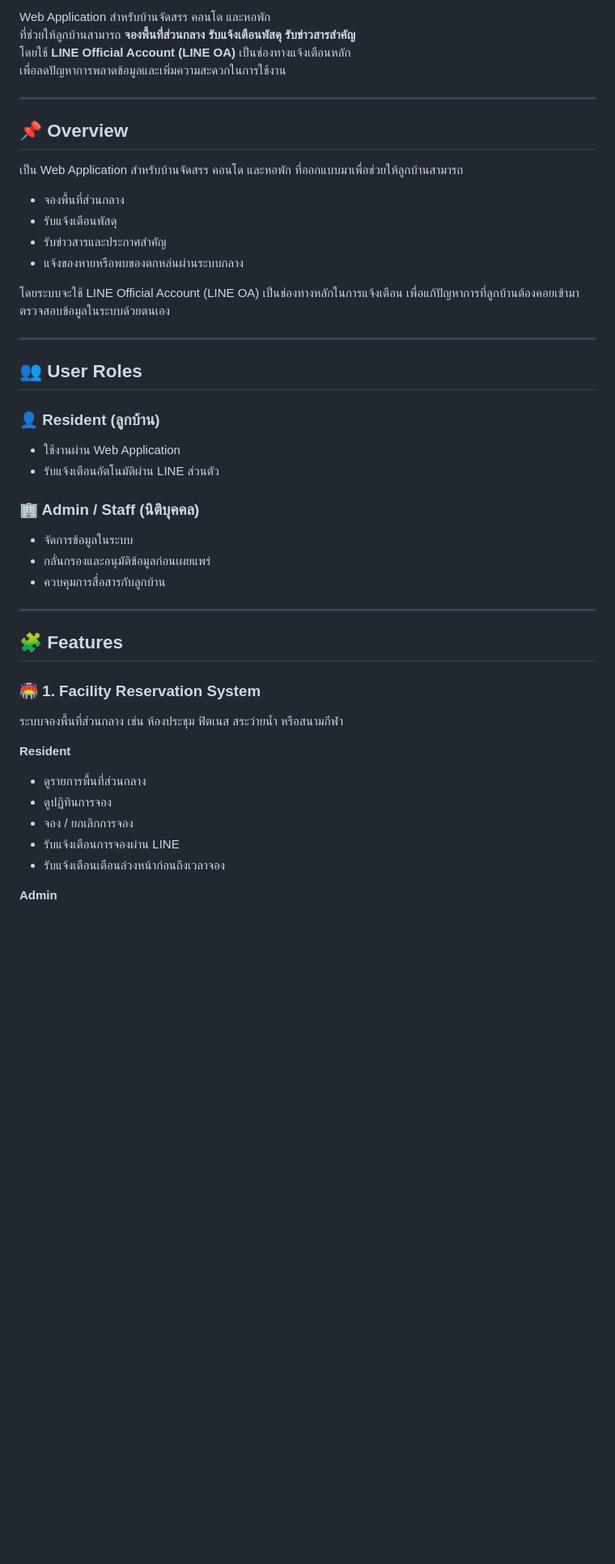
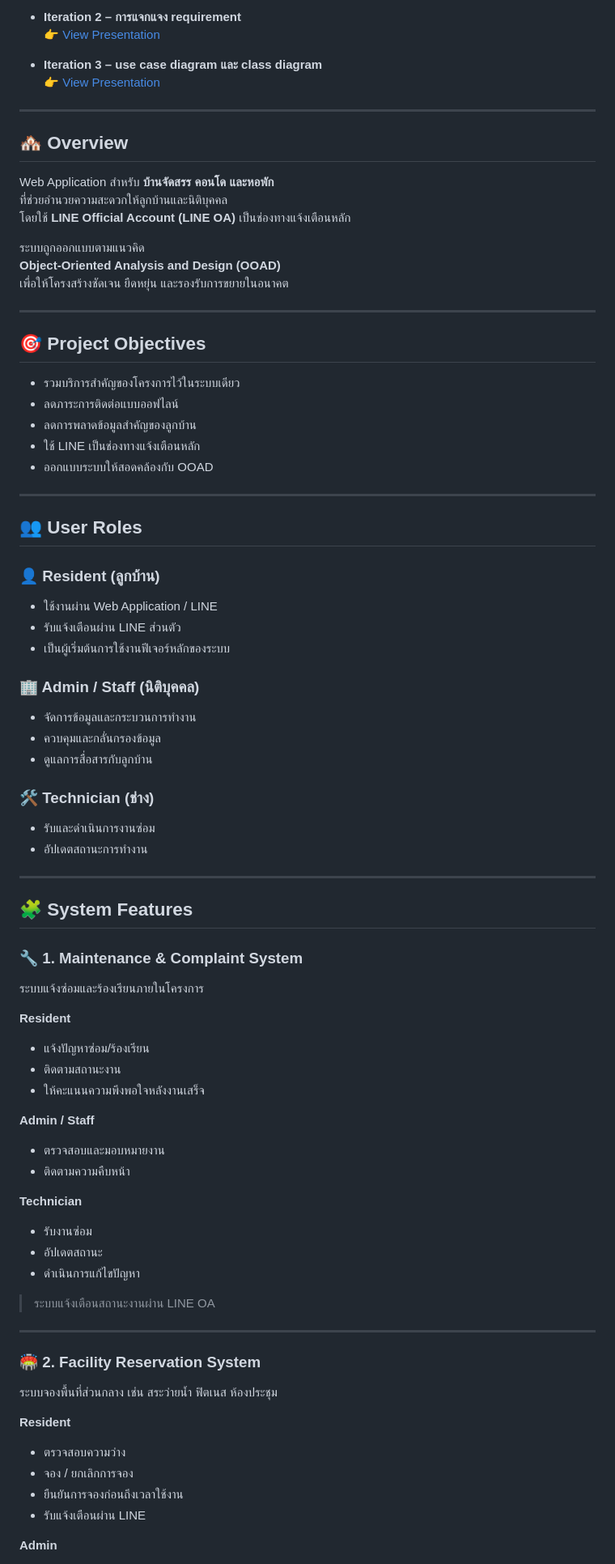
Before and after one commit to 6410685025/CN332_OOAD_Project, a Markdown page: README.md, the part around one of its changes. Shown at 81% size. Rendered like a GitHub page; blank space fills up the shorter version.

```diff
--- a/README.md
+++ b/README.md
@@ -4,48 +6,79 @@
 
-Web Application สำหรับบ้านจัดสรร คอนโด และหอพัก
-ที่ช่วยให้ลูกบ้านสามารถ **จองพื้นที่ส่วนกลาง รับแจ้งเตือนพัสดุ รับข่าวสารสำคัญ**
+- **Iteration 2 – การแจกแจง requirement**
+  👉 [View Presentation](https://www.canva.com/design/DAG_aEF_Qgc/ytWRaUr3ibhL8VGq54ei7g/view?utm_content=DAG_aEF_Qgc&utm_campaign=designshare&utm_medium=link2&utm_source=uniquelinks&utlId=hdb861da272)
+
+- **Iteration 3 –  use case diagram และ class diagram**
+  👉 [View Presentation](https://www.canva.com/design/DAG_aDzLJkA/266cjUHBc4y0rqxT8fF_Gw/view?utm_content=DAG_aDzLJkA&utm_campaign=designshare&utm_medium=link2&utm_source=uniquelinks&utlId=hc62ddb5a70)
+
+---
+## 🏘 Overview
+Web Application สำหรับ **บ้านจัดสรร คอนโด และหอพัก**
+ที่ช่วยอำนวยความสะดวกให้ลูกบ้านและนิติบุคคล
 โดยใช้ **LINE Official Account (LINE OA)** เป็นช่องทางแจ้งเตือนหลัก
-เพื่อลดปัญหาการพลาดข้อมูลและเพิ่มความสะดวกในการใช้งาน
+
+ระบบถูกออกแบบตามแนวคิด
+**Object-Oriented Analysis and Design (OOAD)**
+เพื่อให้โครงสร้างชัดเจน ยืดหยุ่น และรองรับการขยายในอนาคต
 
 ---
 
-## 📌 Overview
-
-เป็น Web Application สำหรับบ้านจัดสรร คอนโด และหอพัก
-ที่ออกแบบมาเพื่อช่วยให้ลูกบ้านสามารถ
-- จองพื้นที่ส่วนกลาง
-- รับแจ้งเตือนพัสดุ
-- รับข่าวสารและประกาศสำคัญ
-- แจ้งของหายหรือพบของตกหล่นผ่านระบบกลาง
-
-โดยระบบจะใช้ LINE Official Account (LINE OA) เป็นช่องทางหลักในการแจ้งเตือน
-เพื่อแก้ปัญหาการที่ลูกบ้านต้องคอยเข้ามาตรวจสอบข้อมูลในระบบด้วยตนเอง
+## 🎯 Project Objectives
+- รวมบริการสำคัญของโครงการไว้ในระบบเดียว
+- ลดภาระการติดต่อแบบออฟไลน์
+- ลดการพลาดข้อมูลสำคัญของลูกบ้าน
+- ใช้ LINE เป็นช่องทางแจ้งเตือนหลัก
+- ออกแบบระบบให้สอดคล้องกับ OOAD
 
 ---
 
 ## 👥 User Roles
 
 ### 👤 Resident (ลูกบ้าน)
-- ใช้งานผ่าน Web Application
-- รับแจ้งเตือนอัตโนมัติผ่าน LINE ส่วนตัว
+- ใช้งานผ่าน Web Application / LINE
+- รับแจ้งเตือนผ่าน LINE ส่วนตัว
+- เป็นผู้เริ่มต้นการใช้งานฟีเจอร์หลักของระบบ
 
 ### 🏢 Admin / Staff (นิติบุคคล)
-- จัดการข้อมูลในระบบ
-- กลั่นกรองและอนุมัติข้อมูลก่อนเผยแพร่
-- ควบคุมการสื่อสารกับลูกบ้าน
+- จัดการข้อมูลและกระบวนการทำงาน
+- ควบคุมและกลั่นกรองข้อมูล
+- ดูแลการสื่อสารกับลูกบ้าน
+
+### 🛠 Technician (ช่าง)
+- รับและดำเนินการงานซ่อม
+- อัปเดตสถานะการทำงาน
 
 ---
 
-## 🧩 Features
+## 🧩 System Features
 
-### 🏟 1. Facility Reservation System
-ระบบจองพื้นที่ส่วนกลาง เช่น ห้องประชุม ฟิตเนส สระว่ายน้ำ หรือสนามกีฬา
+### 🔧 1. Maintenance & Complaint System
+ระบบแจ้งซ่อมและร้องเรียนภายในโครงการ
 
 **Resident**
-- ดูรายการพื้นที่ส่วนกลาง
-- ดูปฏิทินการจอง
+- แจ้งปัญหาซ่อม/ร้องเรียน
+- ติดตามสถานะงาน
+- ให้คะแนนความพึงพอใจหลังงานเสร็จ
+
+**Admin / Staff**
+- ตรวจสอบและมอบหมายงาน
+- ติดตามความคืบหน้า
+
+**Technician**
+- รับงานซ่อม
+- อัปเดตสถานะ
+- ดำเนินการแก้ไขปัญหา
+
+> ระบบแจ้งเตือนสถานะงานผ่าน LINE OA
+
+---
+
+### 🏟 2. Facility Reservation System
+ระบบจองพื้นที่ส่วนกลาง เช่น สระว่ายน้ำ ฟิตเนส ห้องประชุม
+
+**Resident**
+- ตรวจสอบความว่าง
 - จอง / ยกเลิกการจอง
-- รับแจ้งเตือนการจองผ่าน LINE
-- รับแจ้งเตือนเตือนล่วงหน้าก่อนถึงเวลาจอง
+- ยืนยันการจองก่อนถึงเวลาใช้งาน
+- รับแจ้งเตือนผ่าน LINE
 
 **Admin**
```
Also changed, not shown: other parts of README.md (+40 -65 lines).
